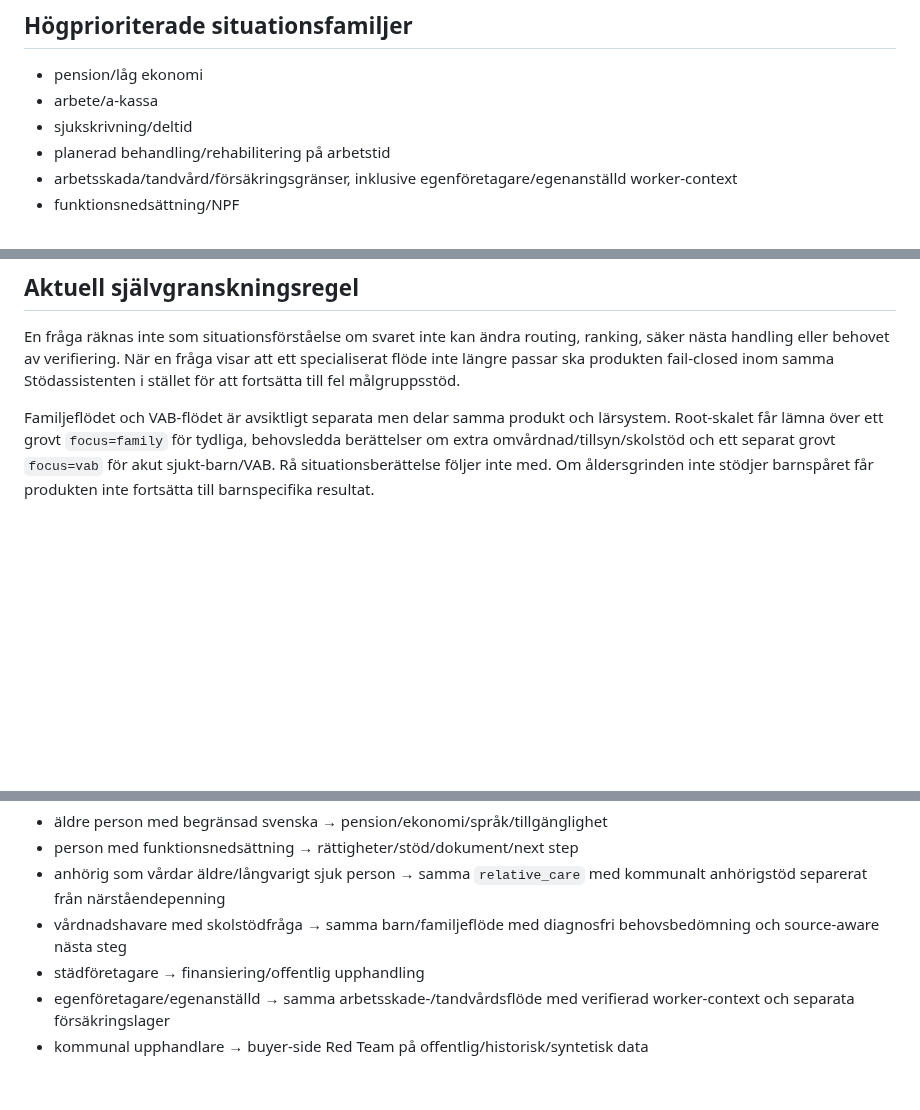
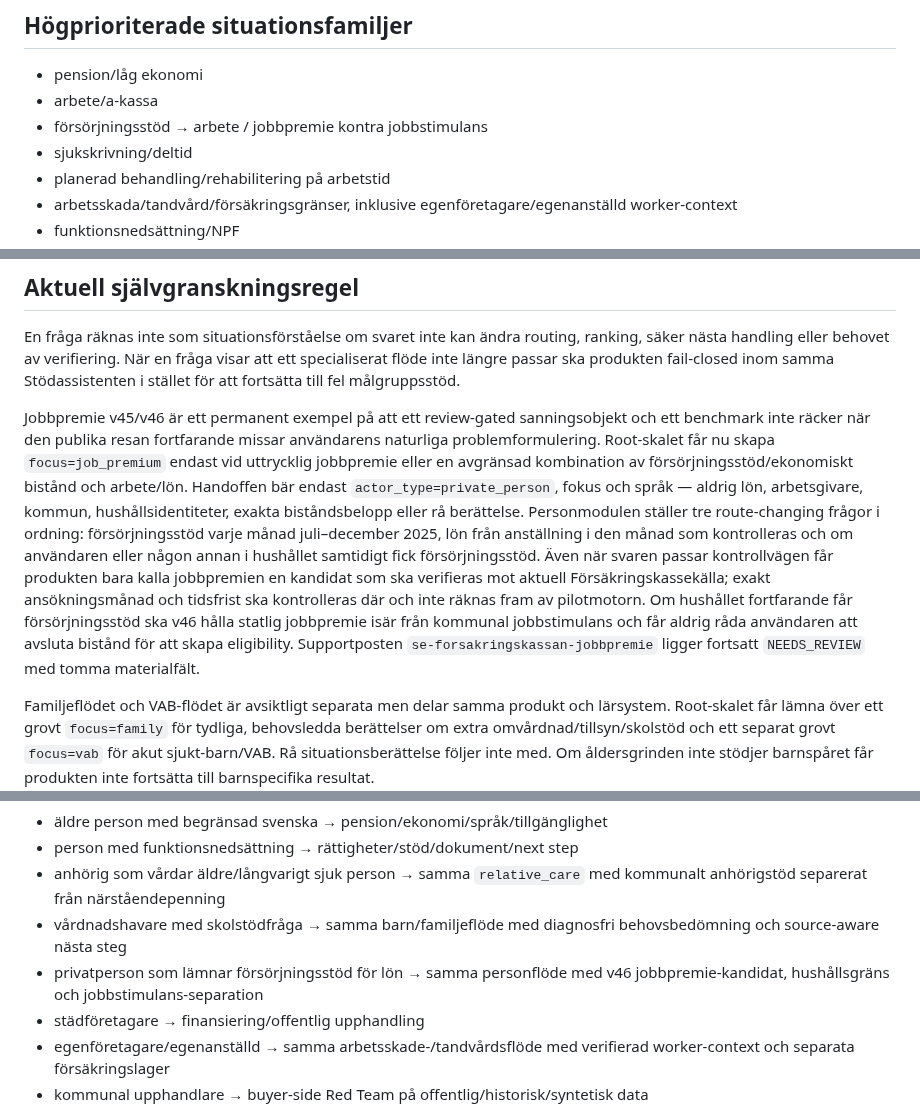
Before and after one commit to hvsamanyousif-prog/stodassistenten-pilot, a Markdown page: docs/PILOT_COVERAGE_MATRIX.md, 3 parts joined by grey strips. GitHub-like rendering; blank space fills up the shorter version.

Commit message:
v46: reflect guarded job-premium route in coverage matrix

```diff
--- a/docs/PILOT_COVERAGE_MATRIX.md
+++ b/docs/PILOT_COVERAGE_MATRIX.md
@@ -38,6 +38,7 @@ Varje kombination av aktör × situation × geografi × stödtyp ska kunna märk
 
 - pension/låg ekonomi
 - arbete/a-kassa
+- försörjningsstöd → arbete / jobbpremie kontra jobbstimulans
 - sjukskrivning/deltid
 - planerad behandling/rehabilitering på arbetstid
 - arbetsskada/tandvård/försäkringsgränser, inklusive egenföretagare/egenanställd worker-context
@@ -62,6 +63,8 @@ Varje kombination av aktör × situation × geografi × stödtyp ska kunna märk
 ## Aktuell självgranskningsregel
 
 En fråga räknas inte som situationsförståelse om svaret inte kan ändra routing, ranking, säker nästa handling eller behovet av verifiering. När en fråga visar att ett specialiserat flöde inte längre passar ska produkten fail-closed inom samma Stödassistenten i stället för att fortsätta till fel målgruppsstöd.
+
+Jobbpremie v45/v46 är ett permanent exempel på att ett review-gated sanningsobjekt och ett benchmark inte räcker när den publika resan fortfarande missar användarens naturliga problemformulering. Root-skalet får nu skapa `focus=job_premium` endast vid uttrycklig jobbpremie eller en avgränsad kombination av försörjningsstöd/ekonomiskt bistånd och arbete/lön. Handoffen bär endast `actor_type=private_person`, fokus och språk — aldrig lön, arbetsgivare, kommun, hushållsidentiteter, exakta biståndsbelopp eller rå berättelse. Personmodulen ställer tre route-changing frågor i ordning: försörjningsstöd varje månad juli–december 2025, lön från anställning i den månad som kontrolleras och om användaren eller någon annan i hushållet samtidigt fick försörjningsstöd. Även när svaren passar kontrollvägen får produkten bara kalla jobbpremien en kandidat som ska verifieras mot aktuell Försäkringskassekälla; exakt ansökningsmånad och tidsfrist ska kontrolleras där och inte räknas fram av pilotmotorn. Om hushållet fortfarande får försörjningsstöd ska v46 hålla statlig jobbpremie isär från kommunal jobbstimulans och får aldrig råda användaren att avsluta bistånd för att skapa eligibility. Supportposten `se-forsakringskassan-jobbpremie` ligger fortsatt `NEEDS_REVIEW` med tomma materialfält.
 
 Familjeflödet och VAB-flödet är avsiktligt separata men delar samma produkt och lärsystem. Root-skalet får lämna över ett grovt `focus=family` för tydliga, behovsledda berättelser om extra omvårdnad/tillsyn/skolstöd och ett separat grovt `focus=vab` för akut sjukt-barn/VAB. Rå situationsberättelse följer inte med. Om åldersgrinden inte stödjer barnspåret får produkten inte fortsätta till barnspecifika resultat.
 
@@ -95,6 +98,7 @@ Bredden ska användas för att hitta vita fläckar och rekrytera relevanta testa
 - person med funktionsnedsättning → rättigheter/stöd/dokument/next step
 - anhörig som vårdar äldre/långvarigt sjuk person → samma `relative_care` med kommunalt anhörigstöd separerat från närståendepenning
 - vårdnadshavare med skolstödfråga → samma barn/familjeflöde med diagnosfri behovsbedömning och source-aware nästa steg
+- privatperson som lämnar försörjningsstöd för lön → samma personflöde med v46 jobbpremie-kandidat, hushållsgräns och jobbstimulans-separation
 - städföretagare → finansiering/offentlig upphandling
 - egenföretagare/egenanställd → samma arbetsskade-/tandvårdsflöde med verifierad worker-context och separata försäkringslager
 - kommunal upphandlare → buyer-side Red Team på offentlig/historisk/syntetisk data
```
Also changed, not shown: other parts of docs/PILOT_COVERAGE_MATRIX.md (+1 -1 lines).
